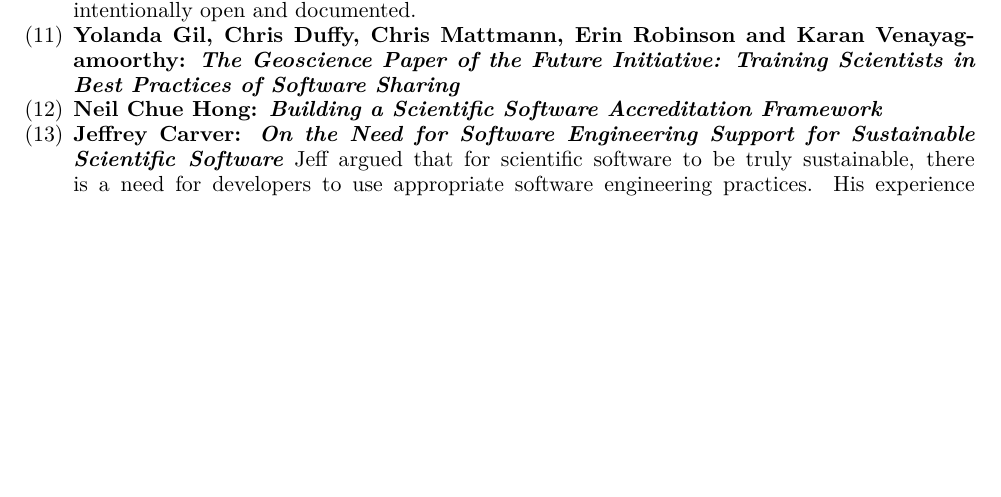
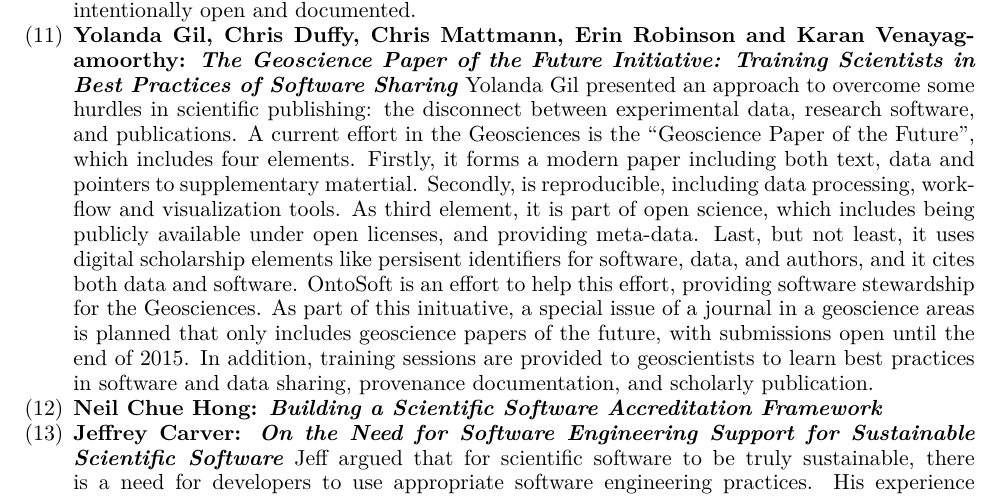
Before and after one commit to WSSSPE/meetings, a LaTeX paper (WSSSPE3/report/WSSSPE3_review.tex): part of page 8 of 32 before the commit and part of page 8 of 33 after it, cut so that both start at the same text, the shorter picture padded with empty space. Compiled offline with pdfLaTeX.

Commit message:
add Yolanda Gil's talk

```diff
--- a/WSSSPE3/report/WSSSPE3_review.tex
+++ b/WSSSPE3/report/WSSSPE3_review.tex
@@ -646,6 +646,22 @@ process is intentionally open and documented.
 \item \textbf{Yolanda Gil, Chris Duffy, Chris Mattmann, Erin Robinson and Karan
 Venayagamoorthy: \textit{The Geoscience Paper of the Future Initiative: Training
 Scientists in Best Practices of Software Sharing}}
+Yolanda Gil presented an approach to overcome some hurdles in scientific
+publishing: the disconnect between experimental data, research software, and
+publications. A current effort in the Geosciences is the ``Geoscience Paper of
+the Future'', which includes four elements. Firstly, it forms a modern paper
+including both text, data and pointers to supplementary matertial. Secondly, is
+reproducible, including data processing, workflow and visualization tools. As
+third element, it is part of open science, which includes being publicly
+available under open licenses, and providing meta-data. Last, but not least, it
+uses digital scholarship elements like persisent identifiers for software,
+data, and authors, and it cites both data and software. OntoSoft is an effort
+to help this effort, providing software stewardship for the Geosciences. As
+part of this inituative, a special issue of a journal in a geoscience areas is
+planned that only includes geoscience papers of the future, with submissions
+open until the end of 2015. In addition, training sessions are provided to
+geoscientists to learn best practices in software and data sharing, provenance
+documentation, and scholarly publication.
 
 \item \textbf{Neil Chue Hong: \textit{Building a Scientific Software Accreditation
 Framework}}
```
